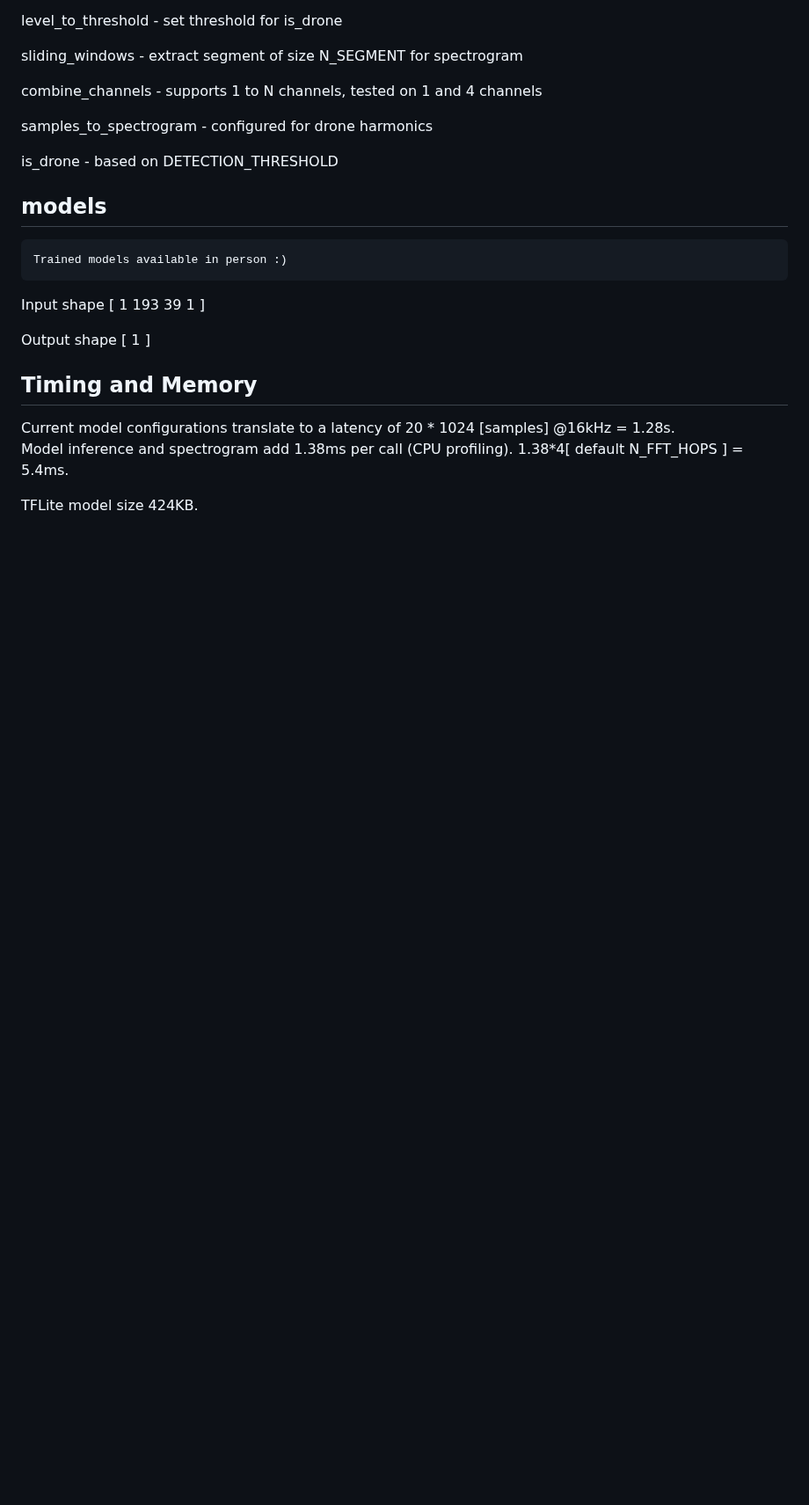
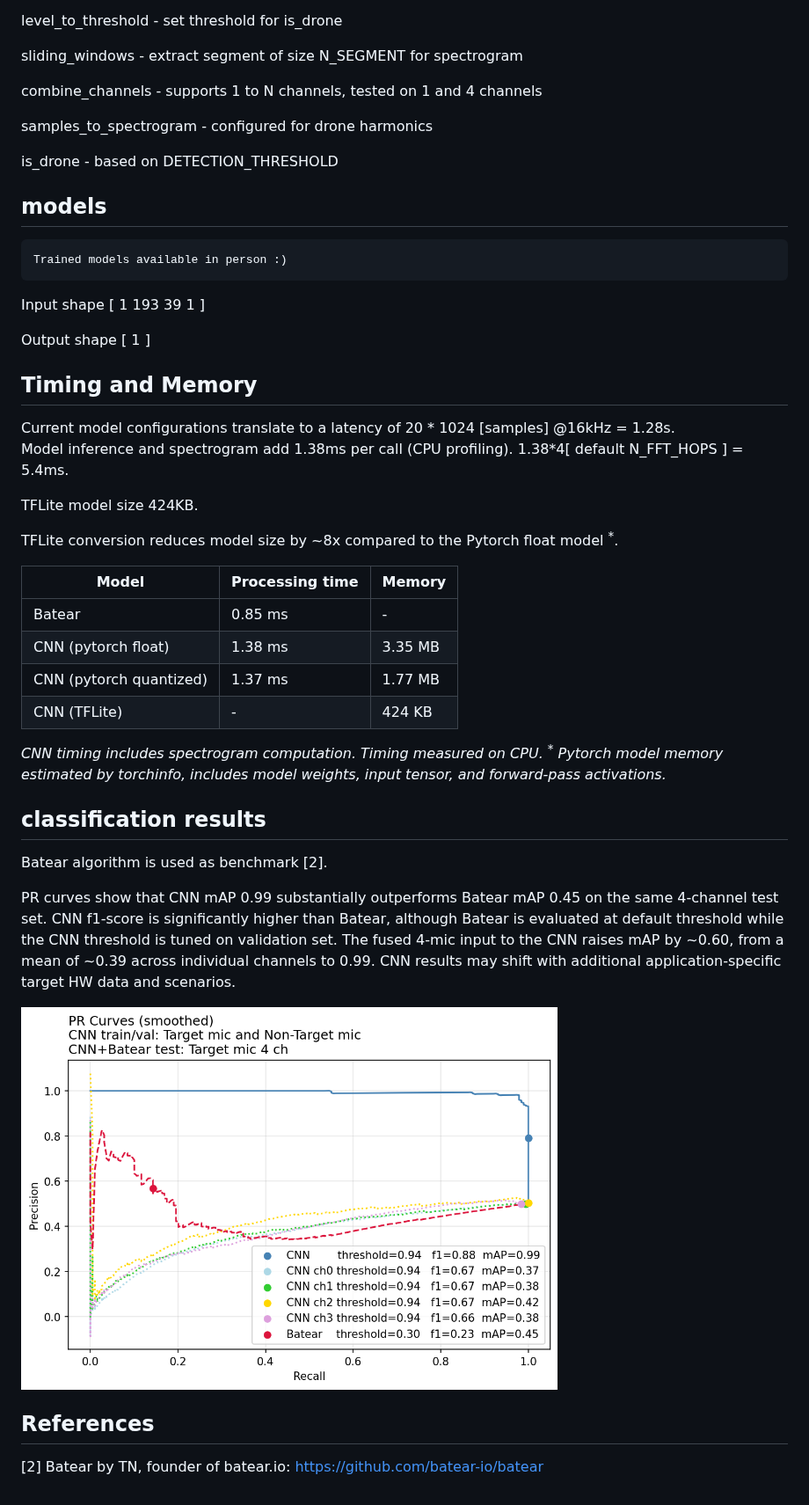
Before and after one commit to PhaseResponse/drone-edge, a Markdown page: README.md, the part around the change. Shown at 88% size. GitHub-like rendering; pictures changed too: images/pr_curve_4ch.png (added); blank space fills up the shorter version.

Commit message:
add classification results, batear code, and pr curve

```diff
--- a/README.md
+++ b/README.md
@@ -62,3 +62,28 @@ Current model configurations translate to a latency of 20 * 1024 [samples] @16kH
 Model inference and spectrogram add 1.38ms per call (CPU profiling).  1.38*4[ default N_FFT_HOPS ] = 5.4ms.
 
 TFLite model size 424KB.
+
+TFLite conversion reduces model size by ~8x compared to the Pytorch float model <sup>*</sup>.
+
+| Model                   | Processing time      | Memory      |
+|-------------------------|----------------------|-------------|
+| Batear                  | 0.85 ms              |   -         |
+| CNN (pytorch float)     | 1.38 ms              | 3.35 MB     |
+| CNN (pytorch quantized) | 1.37 ms              | 1.77 MB     |
+| CNN (TFLite)            |  -                   |  424 KB     |
+
+_CNN timing includes spectrogram computation.  Timing measured on CPU._
+_<sup>*</sup> Pytorch model memory estimated by torchinfo, includes model weights, input tensor, and forward-pass activations._
+
+## classification results
+Batear algorithm is used as benchmark [2].
+
+PR curves show that CNN mAP 0.99 substantially outperforms Batear mAP 0.45 on the same 4-channel test set.
+CNN f1-score is significantly higher than Batear, although Batear is evaluated at default threshold while the CNN threshold is tuned on validation set.
+The fused 4-mic input to the CNN raises mAP by ~0.60, from a mean of ~0.39 across individual channels to 0.99.
+CNN results may shift with additional application-specific target HW data and scenarios.
+
+<img src="images/pr_curve_4ch.png" width="70%">
+
+## References
+[2] Batear by TN, founder of batear.io: https://github.com/batear-io/batear
```
Also changed, not shown: 1 other file.
